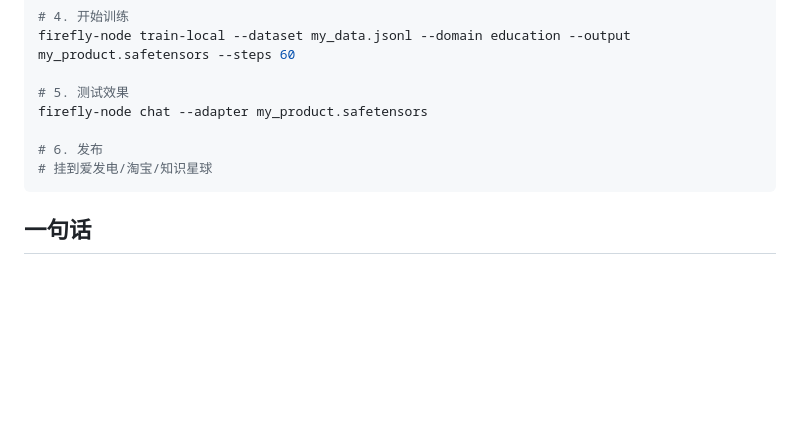
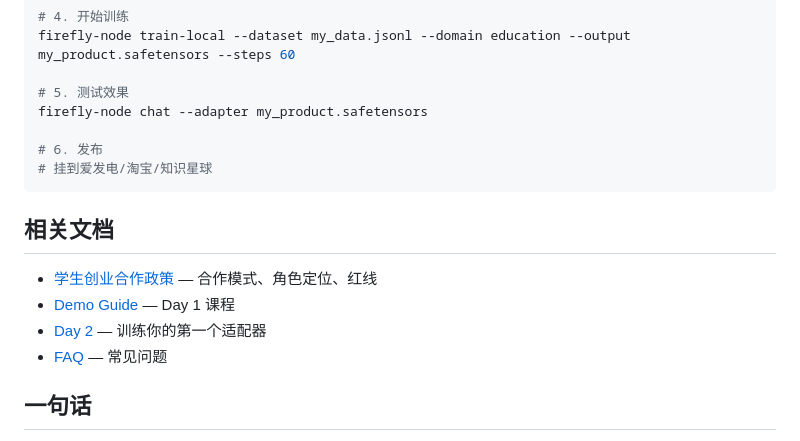
Before and after one commit to firefly-lm-org/firefly-client, a Markdown page: docs/student_entrepreneur_guide.md, the part around the change. Rendered like a GitHub page; blank space fills up the shorter version.

````diff
--- a/docs/student_entrepreneur_guide.md
+++ b/docs/student_entrepreneur_guide.md
@@ -164,6 +164,13 @@ firefly-node chat --adapter my_product.safetensors
 # 挂到爱发电/淘宝/知识星球
 ```
 
+## 相关文档
+
+- [学生创业合作政策](student_partner_policy.md) — 合作模式、角色定位、红线
+- [Demo Guide](demo_guide.md) — Day 1 课程
+- [Day 2](day2_train_local.md) — 训练你的第一个适配器
+- [FAQ](faq.md) — 常见问题
+
 ## 一句话
 
 火种给你的不是"一个工具"，是一条从学习到变现的路径：学联邦学习 → 训练垂直 LoRA → 挂网卖适配器 → 帮机构部署联邦。35MB 的适配器文件就是你的产品。
````
Also changed, not shown: docs/student_partner_policy.md (added, +197 -0 lines).
